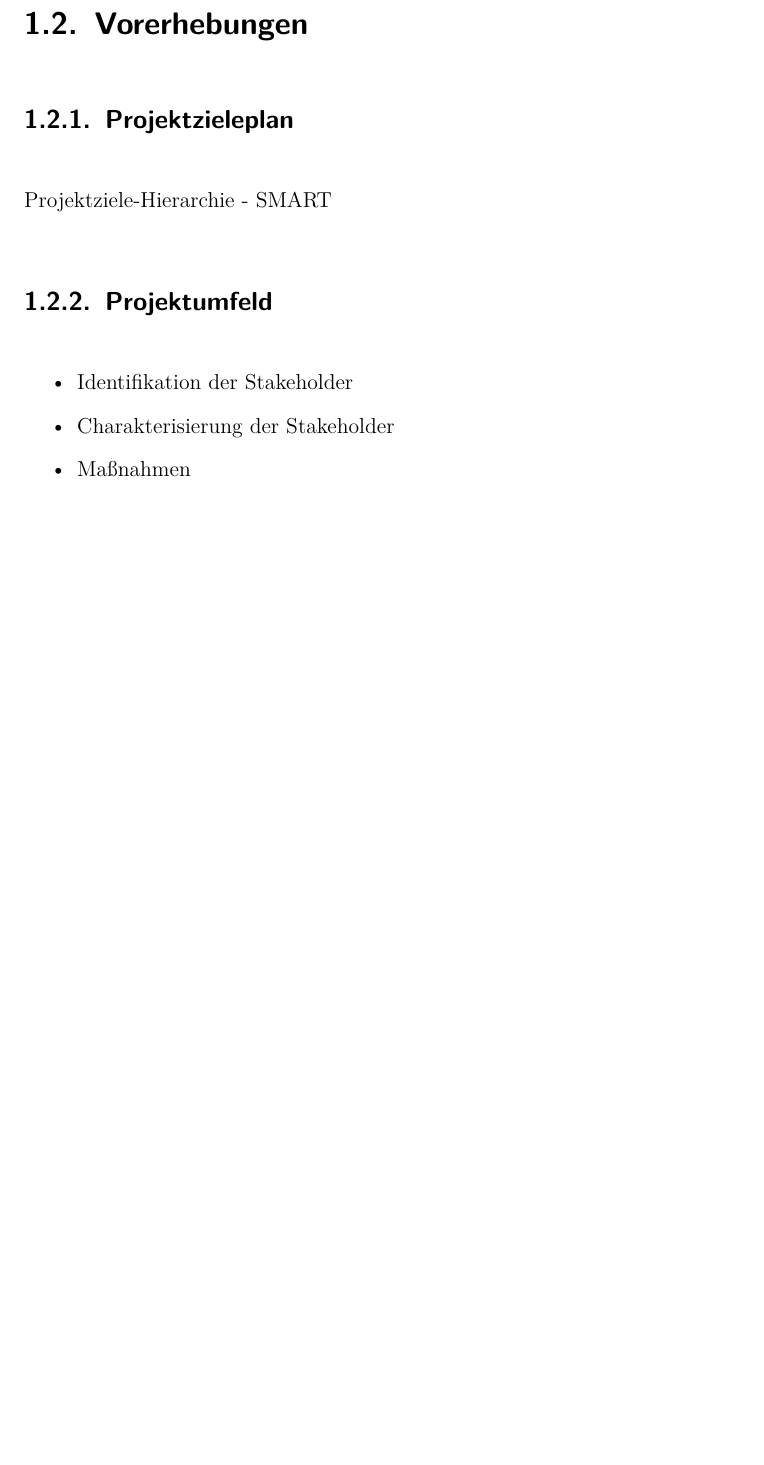
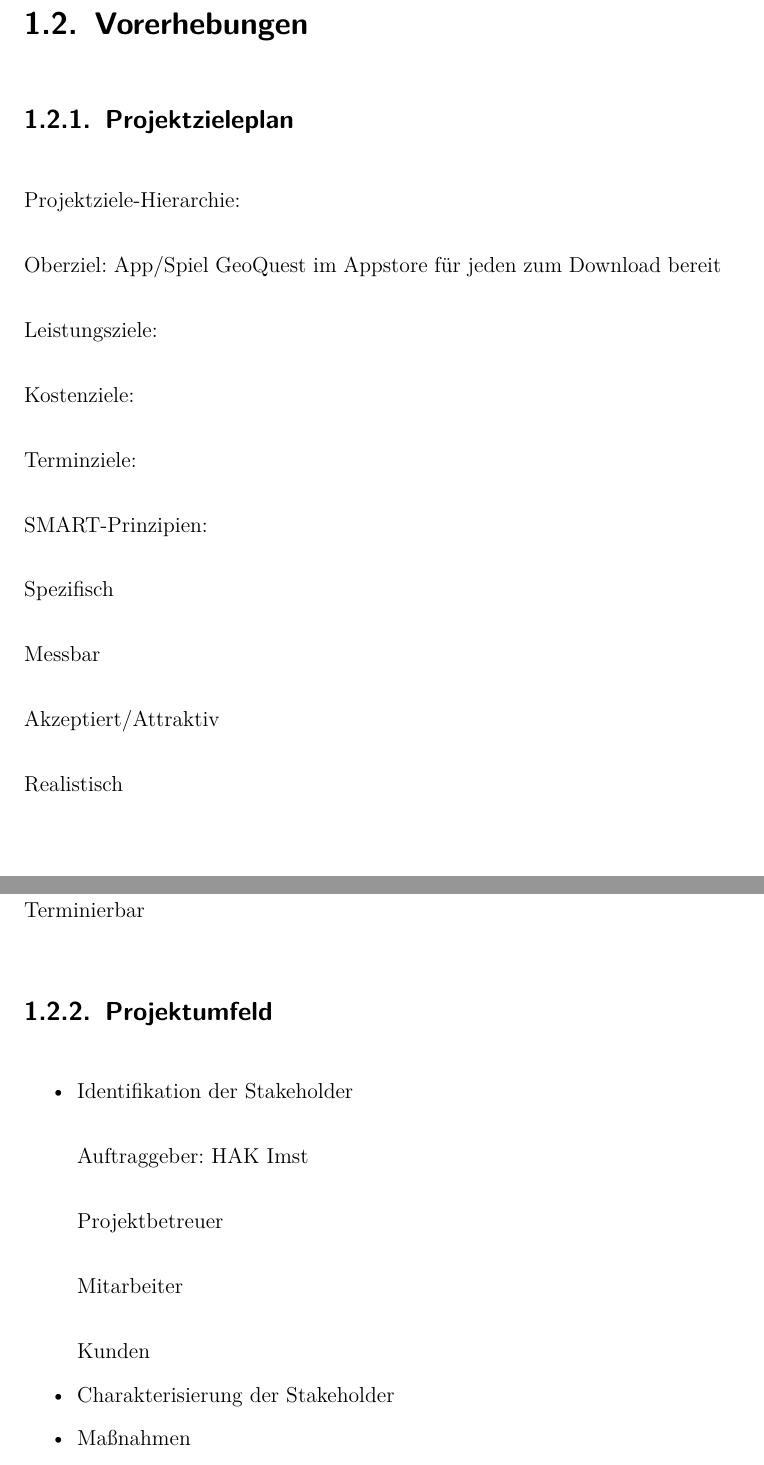
Before and after one commit to jtiefenbrunner/PMPA-Referenzprojekt-LHJT, a LaTeX document (Latex Vorlage HAK Imst.tex, which reads inp_content.tex): part of page 13 of 46 before the commit and two parts of pages 13 and 14 of 46 after it, the two joined at a grey line, cut so that both start at the same text, the shorter picture padded with empty space. Compiled offline with pdfLaTeX; an older LaTeX class or package is replaced by its successor.

```diff
--- a/inp_content.tex
+++ b/inp_content.tex
@@ -22,11 +22,41 @@
 \subsection{Ansprechpartner}
 \section{Vorerhebungen}
 \subsection{Projektzieleplan}
-Projektziele-Hierarchie - SMART
+Projektziele-Hierarchie:
+
+Oberziel: App/Spiel GeoQuest im Appstore für jeden zum Download bereit
+
+Leistungsziele:
+
+Kostenziele:
+
+Terminziele:
+
+SMART-Prinzipien:
+
+Spezifisch
+
+Messbar
+
+Akzeptiert/Attraktiv
+
+Realistisch
+
+Terminierbar
+
 \subsection{Projektumfeld}
 \begin{itemize}
 	\item Identifikation der Stakeholder
+
+	Auftraggeber: HAK Imst
+
+	Projektbetreuer
+
+	Mitarbeiter
+
+	Kunden
 	\item Charakterisierung der Stakeholder
+
 	\item Maßnahmen
 	\item Grafische Darstellung des Umfeldes
 \end{itemize}
```
Also changed, not shown: inp_titlepage_hak.tex (+1 -1 lines), Logo.png (added), Logo1.png (added), 4 other files.
